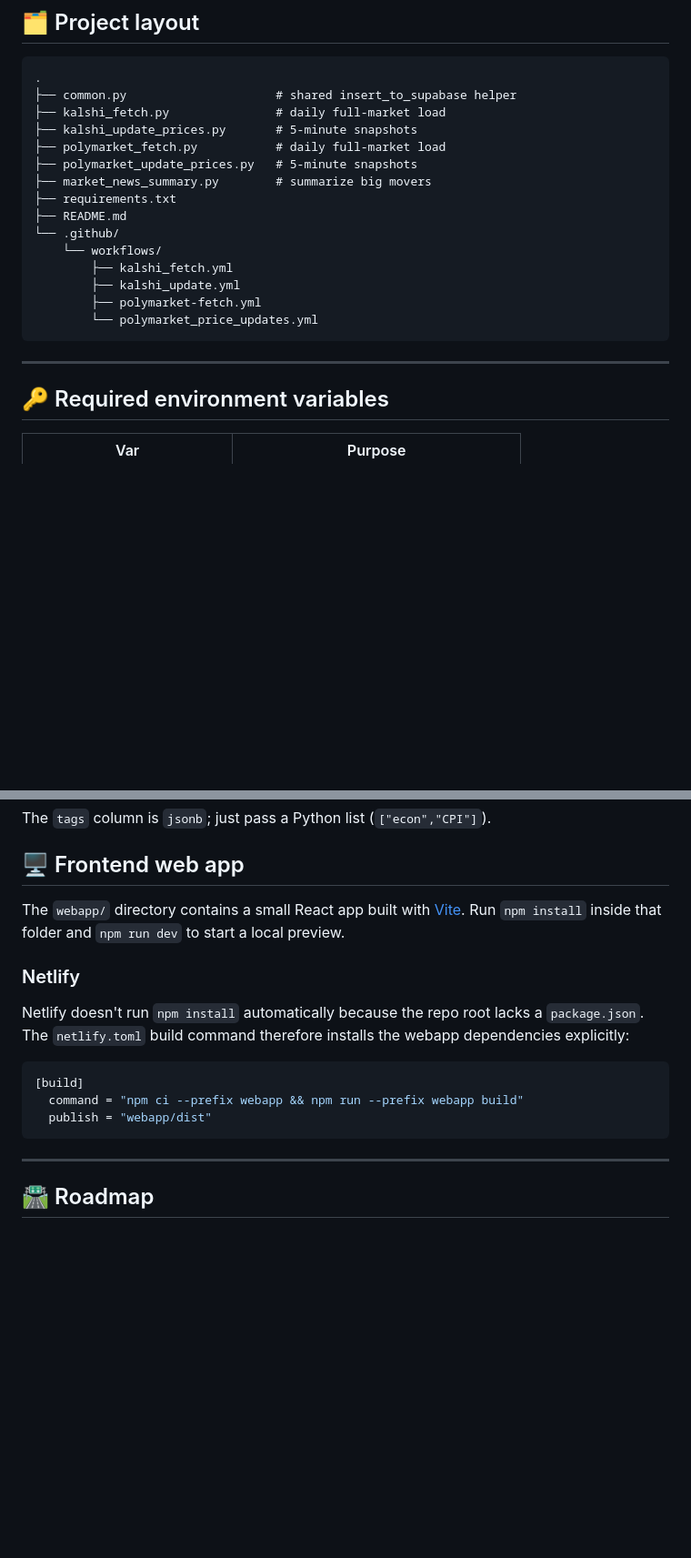
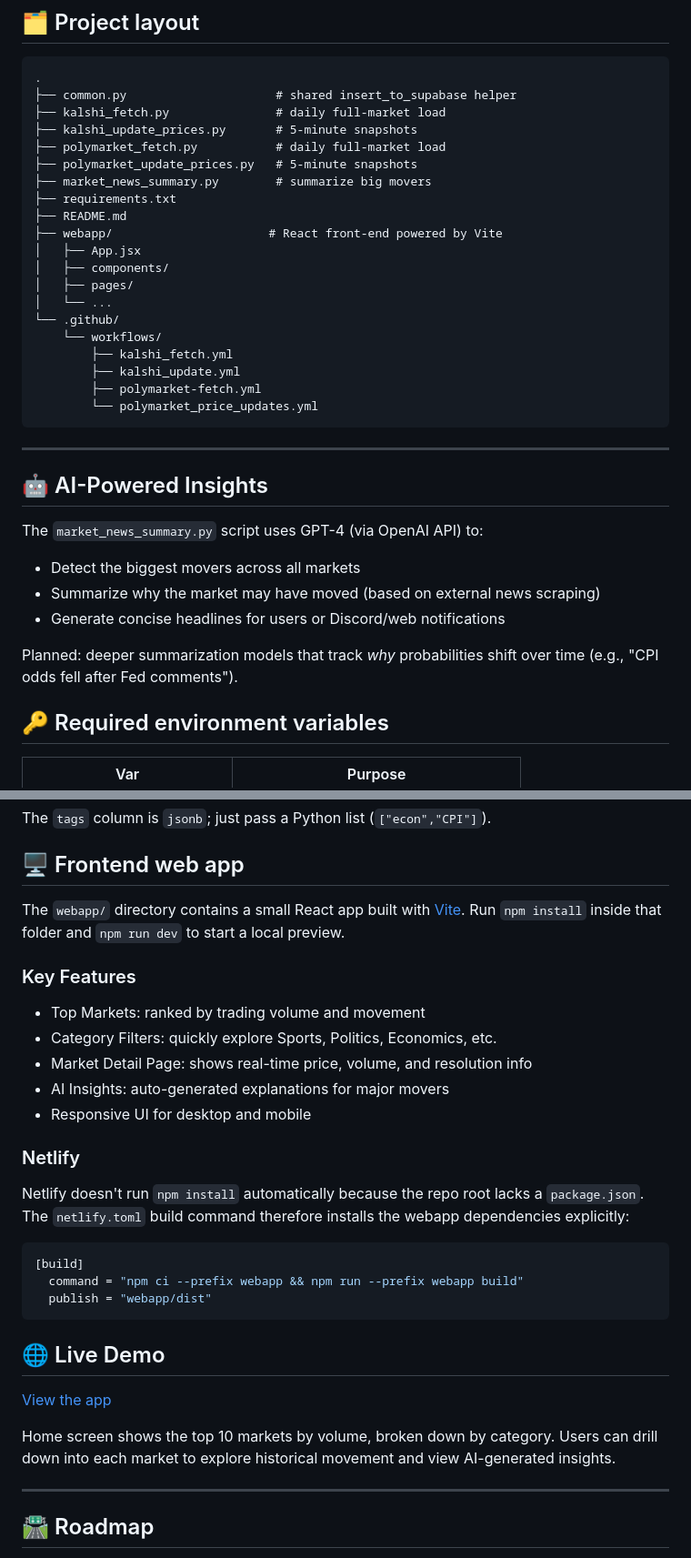
Before and after one commit to bapple999/predictionpulse-proxy, a Markdown page: readme.md, 2 parts joined by grey strips. Shown at 91% size. GitHub-like rendering; blank space fills up the shorter version.

Commit message:
docs: expand README with purpose and demo

````diff
--- a/readme.md
+++ b/readme.md
@@ -42,6 +53,11 @@
 ├── market_news_summary.py        # summarize big movers
 ├── requirements.txt
 ├── README.md
+├── webapp/                      # React front-end powered by Vite
+│   ├── App.jsx
+│   ├── components/
+│   ├── pages/
+│   └── ...
 └── .github/
     └── workflows/
         ├── kalshi_fetch.yml
@@ -51,6 +67,16 @@
 ```
 
 ---
+
+## 🤖 AI-Powered Insights
+
+The `market_news_summary.py` script uses GPT-4 (via OpenAI API) to:
+
+- Detect the biggest movers across all markets
+- Summarize why the market may have moved (based on external news scraping)
+- Generate concise headlines for users or Discord/web notifications
+
+Planned: deeper summarization models that track *why* probabilities shift over time (e.g., "CPI odds fell after Fed comments").
 
 ## 🔑 Required environment variables
 
@@ -118,6 +144,14 @@ The `tags` column is `jsonb`; just pass a Python list (`["econ","CPI"]`).
 The `webapp/` directory contains a small React app built with [Vite](https://vitejs.dev/).
 Run `npm install` inside that folder and `npm run dev` to start a local preview.
 
+### Key Features
+
+- Top Markets: ranked by trading volume and movement
+- Category Filters: quickly explore Sports, Politics, Economics, etc.
+- Market Detail Page: shows real-time price, volume, and resolution info
+- AI Insights: auto-generated explanations for major movers
+- Responsive UI for desktop and mobile
+
 ### Netlify
 
 Netlify doesn't run `npm install` automatically because the repo root lacks a
@@ -129,6 +163,12 @@ dependencies explicitly:
   command = "npm ci --prefix webapp && npm run --prefix webapp build"
   publish = "webapp/dist"
 ```
+
+## 🌐 Live Demo
+
+[View the app](https://your-netlify-site.netlify.app)
+
+Home screen shows the top 10 markets by volume, broken down by category. Users can drill down into each market to explore historical movement and view AI-generated insights.
 
 ---
 
````
Also changed, not shown: other parts of readme.md (+11 -0 lines).
